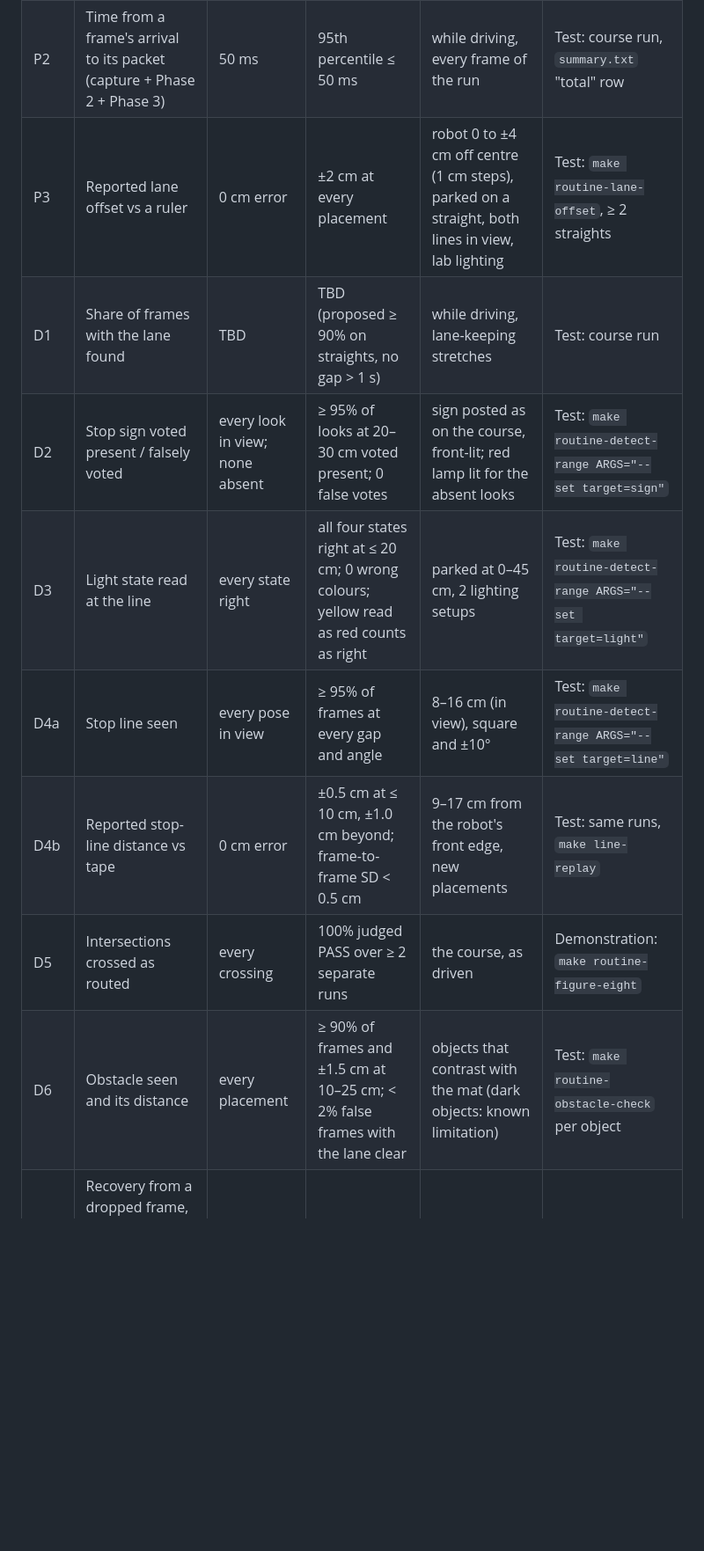
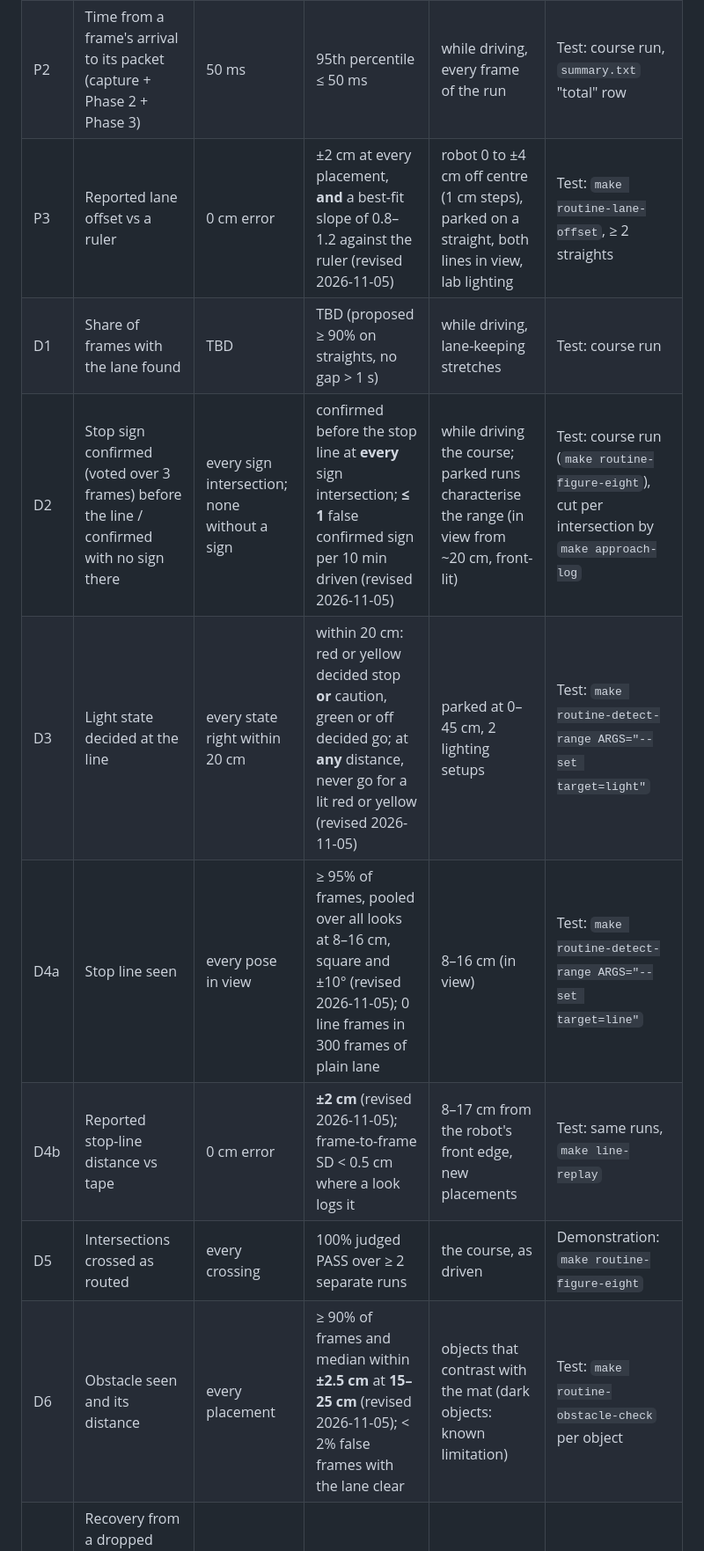
Before and after one commit to Simbyote/Navilott_Vision, a Markdown page: vision_stack/docs/requirements.md, the part around one of its changes. Shown at 88% size. GitHub-like rendering; blank space fills up the shorter version.

```diff
--- a/vision_stack/docs/requirements.md
+++ b/vision_stack/docs/requirements.md
@@ -31,14 +31,14 @@ differ, the tables (and the change log) win.
 | --- | --- | --- | --- | --- | --- |
 | P1 | Frames processed per second | 20 FPS | ≥ 20.0 effective; ≤ 5% of frames over 50 ms | while driving, a run of ≥ 5 min | Test: course run, `summary.txt` |
 | P2 | Time from a frame's arrival to its packet (capture + Phase 2 + Phase 3) | 50 ms | 95th percentile ≤ 50 ms | while driving, every frame of the run | Test: course run, `summary.txt` "total" row |
-| P3 | Reported lane offset vs a ruler | 0 cm error | ±2 cm at every placement | robot 0 to ±4 cm off centre (1 cm steps), parked on a straight, both lines in view, lab lighting | Test: `make routine-lane-offset`, ≥ 2 straights |
+| P3 | Reported lane offset vs a ruler | 0 cm error | ±2 cm at every placement, **and** a best-fit slope of 0.8–1.2 against the ruler (revised 2026-11-05) | robot 0 to ±4 cm off centre (1 cm steps), parked on a straight, both lines in view, lab lighting | Test: `make routine-lane-offset`, ≥ 2 straights |
 | D1 | Share of frames with the lane found | TBD | TBD (proposed ≥ 90% on straights, no gap > 1 s) | while driving, lane-keeping stretches | Test: course run |
-| D2 | Stop sign voted present / falsely voted | every look in view; none absent | ≥ 95% of looks at 20–30 cm voted present; 0 false votes | sign posted as on the course, front-lit; red lamp lit for the absent looks | Test: `make routine-detect-range ARGS="--set target=sign"` |
-| D3 | Light state read at the line | every state right | all four states right at ≤ 20 cm; 0 wrong colours; yellow read as red counts as right | parked at 0–45 cm, 2 lighting setups | Test: `make routine-detect-range ARGS="--set target=light"` |
-| D4a | Stop line seen | every pose in view | ≥ 95% of frames at every gap and angle | 8–16 cm (in view), square and ±10° | Test: `make routine-detect-range ARGS="--set target=line"` |
-| D4b | Reported stop-line distance vs tape | 0 cm error | ±0.5 cm at ≤ 10 cm, ±1.0 cm beyond; frame-to-frame SD < 0.5 cm | 9–17 cm from the robot's front edge, new placements | Test: same runs, `make line-replay` |
+| D2 | Stop sign confirmed (voted over 3 frames) before the line / confirmed with no sign there | every sign intersection; none without a sign | confirmed before the stop line at **every** sign intersection; **≤ 1** false confirmed sign per 10 min driven (revised 2026-11-05) | while driving the course; parked runs characterise the range (in view from ~20 cm, front-lit) | Test: course run (`make routine-figure-eight`), cut per intersection by `make approach-log` |
+| D3 | Light state decided at the line | every state right within 20 cm | within 20 cm: red or yellow decided stop **or** caution, green or off decided go; at **any** distance, never go for a lit red or yellow (revised 2026-11-05) | parked at 0–45 cm, 2 lighting setups | Test: `make routine-detect-range ARGS="--set target=light"` |
+| D4a | Stop line seen | every pose in view | ≥ 95% of frames, pooled over all looks at 8–16 cm, square and ±10° (revised 2026-11-05); 0 line frames in 300 frames of plain lane | 8–16 cm (in view) | Test: `make routine-detect-range ARGS="--set target=line"` |
+| D4b | Reported stop-line distance vs tape | 0 cm error | **±2 cm** (revised 2026-11-05); frame-to-frame SD < 0.5 cm where a look logs it | 8–17 cm from the robot's front edge, new placements | Test: same runs, `make line-replay` |
 | D5 | Intersections crossed as routed | every crossing | 100% judged PASS over ≥ 2 separate runs | the course, as driven | Demonstration: `make routine-figure-eight` |
-| D6 | Obstacle seen and its distance | every placement | ≥ 90% of frames and ±1.5 cm at 10–25 cm; < 2% false frames with the lane clear | objects that contrast with the mat (dark objects: known limitation) | Test: `make routine-obstacle-check` per object |
+| D6 | Obstacle seen and its distance | every placement | ≥ 90% of frames and median within **±2.5 cm** at **15–25 cm** (revised 2026-11-05); < 2% false frames with the lane clear | objects that contrast with the mat (dark objects: known limitation) | Test: `make routine-obstacle-check` per object |
 | R1–R3, R5 | Recovery from a dropped frame, a lost lane, a single bad frame; motors stop without commands | as specified | as each test asserts | software, every commit | Test: the pytest suite |
 | R4 | CPU and memory | < 70% CPU, < 400 MB | process mean; busiest core p95 < 90% | while driving | Test: `make diag-run`, `make pi-load` |
 
```
Also changed, not shown: other parts of vision_stack/docs/requirements.md (+9 -7 lines).
